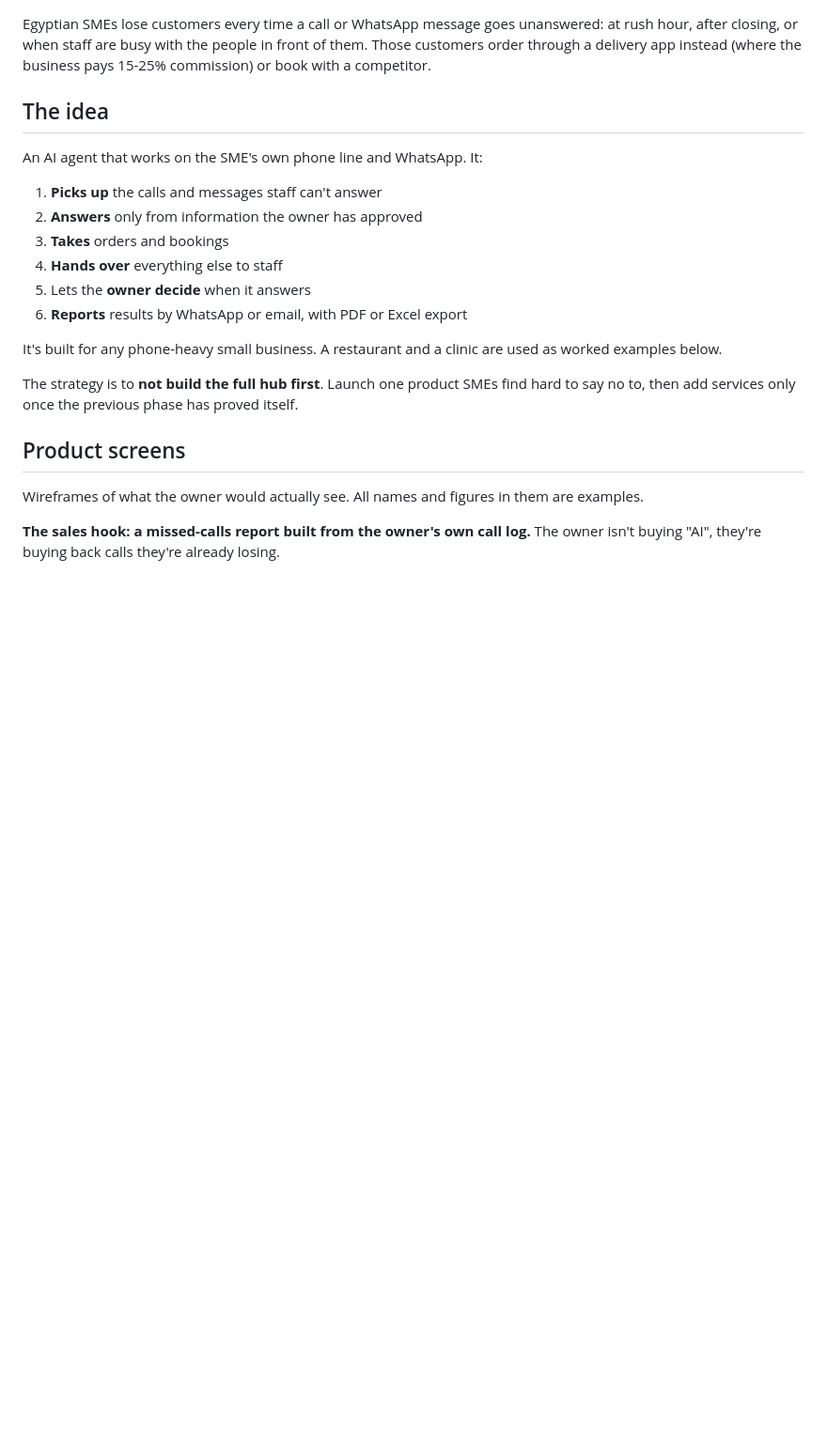
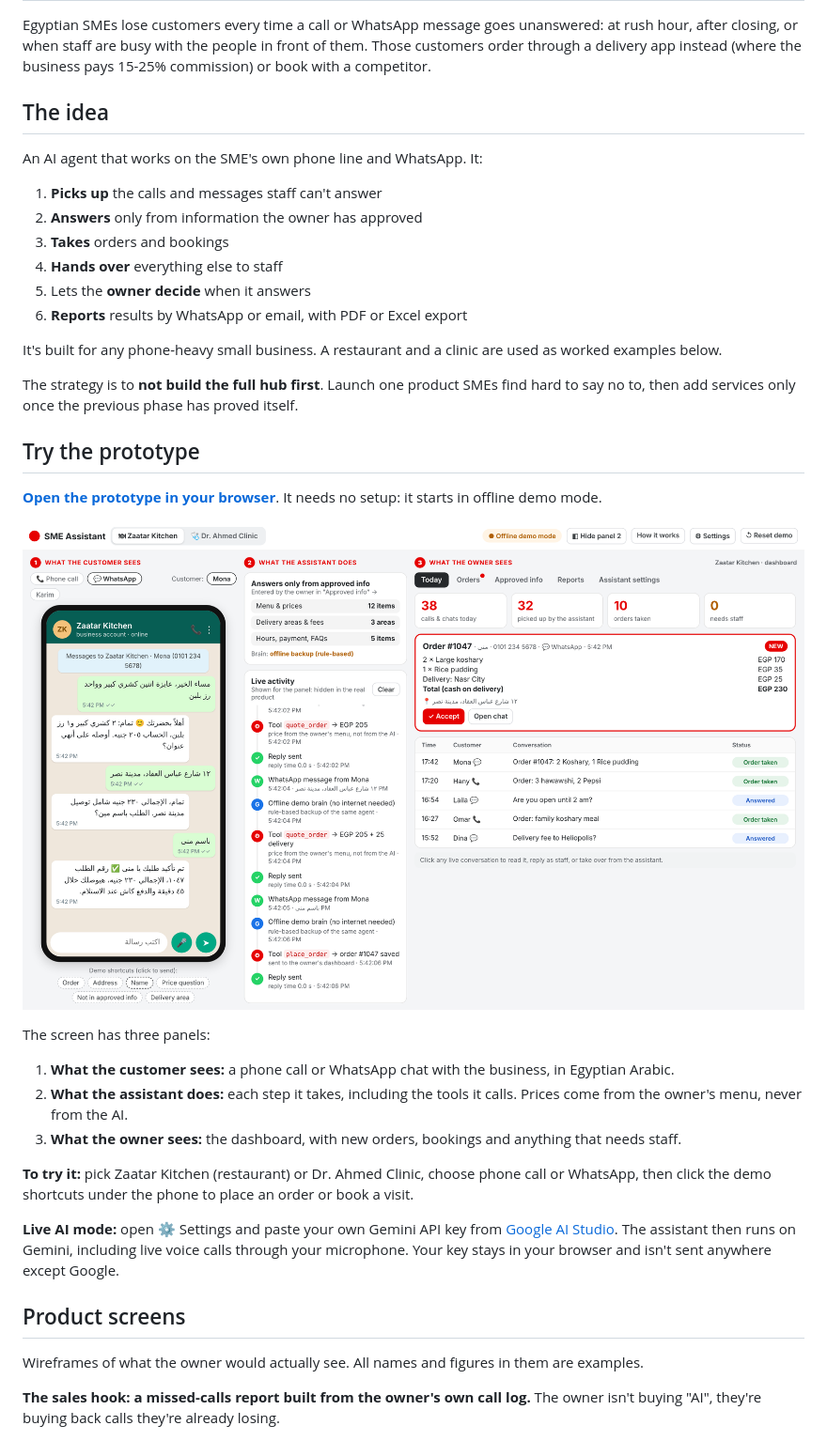
Before and after one commit to CyPerry/ai-concierge-sme-business-case, a Markdown page: README.md, the part around one of its changes. Shown at 94% size. Rendered like a GitHub page; pictures changed too: images/prototype-demo.png (added); blank space fills up the shorter version.

```diff
--- a/README.md
+++ b/README.md
@@ -26,6 +26,22 @@ An AI agent that works on the SME's own phone line and WhatsApp. It:
 It's built for any phone-heavy small business. A restaurant and a clinic are used as worked examples below.
 
 The strategy is to **not build the full hub first**. Launch one product SMEs find hard to say no to, then add services only once the previous phase has proved itself.
+
+## Try the prototype
+
+**[Open the prototype in your browser](https://cyperry.github.io/ai-concierge-sme-business-case/prototype/)**. It needs no setup: it starts in offline demo mode.
+
+[![The prototype: a customer orders koshary on WhatsApp in Egyptian Arabic, the assistant prices it from the owner's menu, and the order lands on the owner's dashboard](images/prototype-demo.png)](https://cyperry.github.io/ai-concierge-sme-business-case/prototype/)
+
+The screen has three panels:
+
+1. **What the customer sees:** a phone call or WhatsApp chat with the business, in Egyptian Arabic.
+2. **What the assistant does:** each step it takes, including the tools it calls. Prices come from the owner's menu, never from the AI.
+3. **What the owner sees:** the dashboard, with new orders, bookings and anything that needs staff.
+
+**To try it:** pick Zaatar Kitchen (restaurant) or Dr. Ahmed Clinic, choose phone call or WhatsApp, then click the demo shortcuts under the phone to place an order or book a visit.
+
+**Live AI mode:** open ⚙ Settings and paste your own Gemini API key from [Google AI Studio](https://aistudio.google.com/apikey). The assistant then runs on Gemini, including live voice calls through your microphone. Your key stays in your browser and isn't sent anywhere except Google.
 
 ## Product screens
 
```
Also changed, not shown: other parts of README.md (+1 -1 lines), 2 other files.
